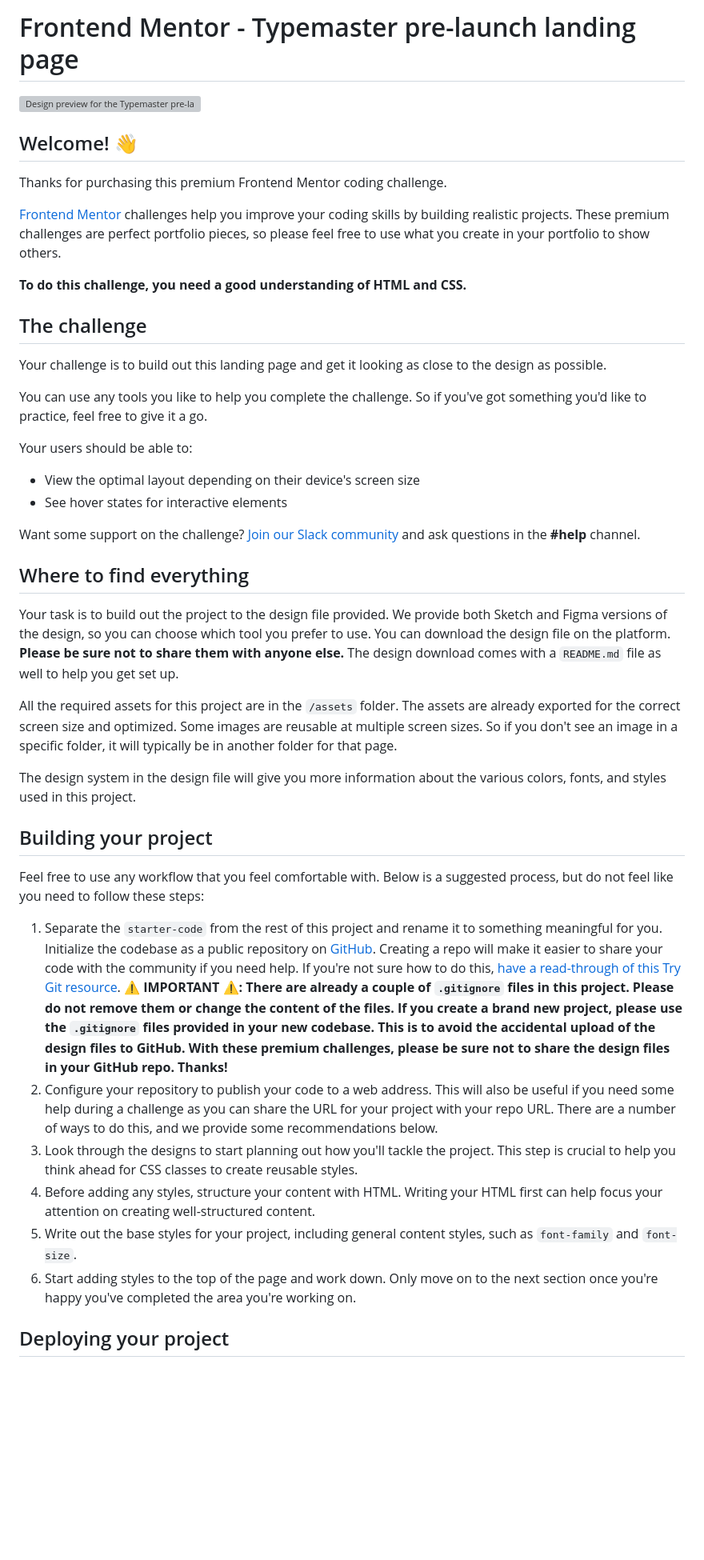
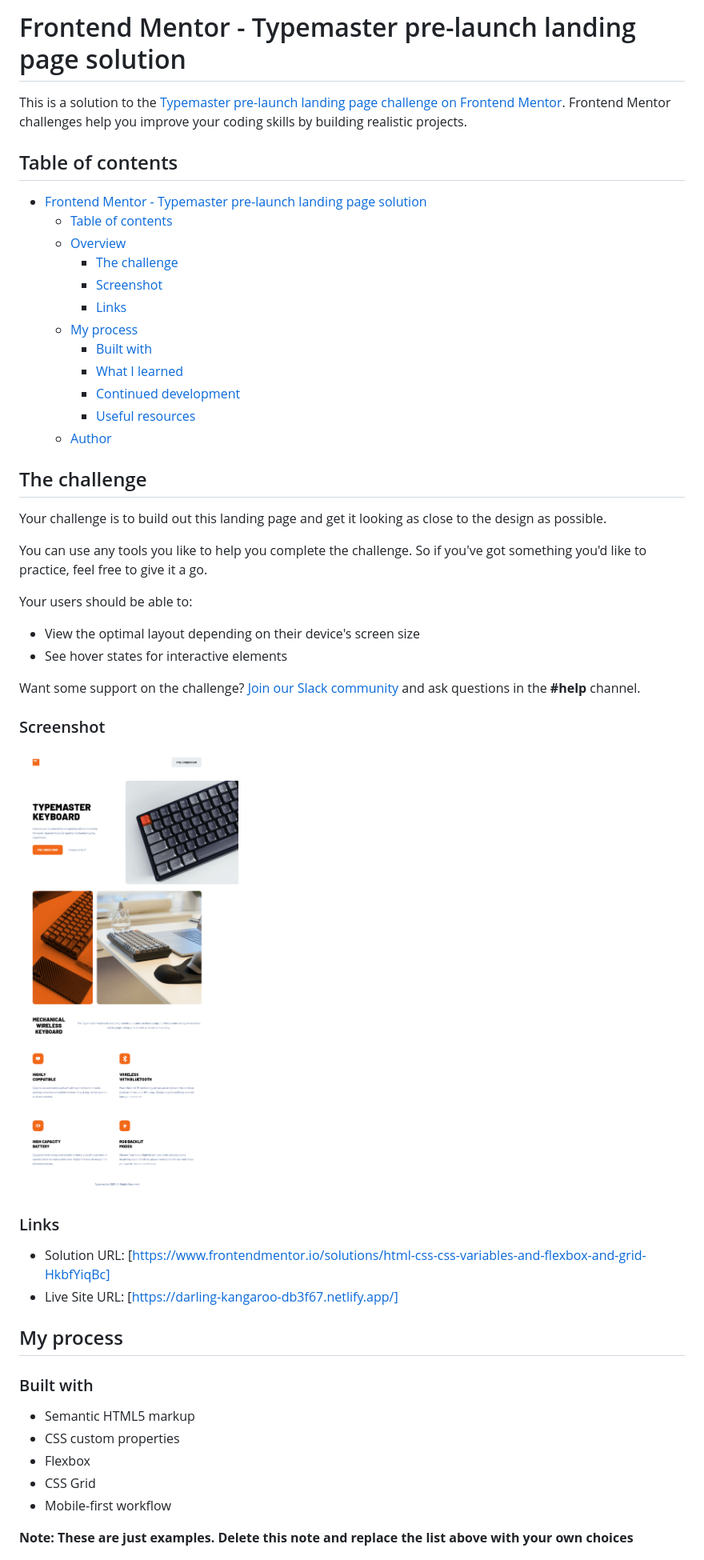
Before and after one commit to brodiewebdt/fm-typemaster-landing-page, a Markdown page: README.md, the part around the change printed below. Shown: that part at 80% size. Rendered like a GitHub page; pictures changed too: assets/screenshot.png (added); blank space fills up the shorter version; grey boxes are pictures that could not be loaded.

Commit message:
updated README.md and add page screenshot

```diff
--- a/README.md
+++ b/README.md
@@ -1,15 +1,21 @@
-# Frontend Mentor - Typemaster pre-launch landing page
+# Frontend Mentor - Typemaster pre-launch landing page solution
 
-![Design preview for the Typemaster pre-launch landing page
- coding challenge](./preview.jpg)
+This is a solution to the [Typemaster pre-launch landing page challenge on Frontend Mentor](). Frontend Mentor challenges help you improve your coding skills by building realistic projects.
 
-## Welcome! 👋
+## Table of contents
 
-Thanks for purchasing this premium Frontend Mentor coding challenge.
-
-[Frontend Mentor](https://www.frontendmentor.io) challenges help you improve your coding skills by building realistic projects. These premium challenges are perfect portfolio pieces, so please feel free to use what you create in your portfolio to show others.
-
-**To do this challenge, you need a good understanding of HTML and CSS.**
+-   [Frontend Mentor - Typemaster pre-launch landing page solution](#frontend-mentor---typemaster-pre-launch-landing-page-solution)
+    -   [Table of contents](#table-of-contents)
+    -   [Overview](#overview)
+        -   [The challenge](#the-challenge)
+        -   [Screenshot](#screenshot)
+        -   [Links](#links)
+    -   [My process](#my-process)
+        -   [Built with](#built-with)
+        -   [What I learned](#what-i-learned)
+        -   [Continued development](#continued-development)
+        -   [Useful resources](#useful-resources)
+    -   [Author](#author)
 
 ## The challenge
 
@@ -19,29 +25,29 @@ You can use any tools you like to help you complete the challenge. So if you've
 
 Your users should be able to:
 
-- View the optimal layout depending on their device's screen size
-- See hover states for interactive elements
+-   View the optimal layout depending on their device's screen size
+-   See hover states for interactive elements
 
 Want some support on the challenge? [Join our Slack community](https://www.frontendmentor.io/slack) and ask questions in the **#help** channel.
 
-## Where to find everything
+### Screenshot
 
-Your task is to build out the project to the design file provided. We provide both Sketch and Figma versions of the design, so you can choose which tool you prefer to use. You can download the design file on the platform. **Please be sure not to share them with anyone else.** The design download comes with a `README.md` file as well to help you get set up.
+![](assets/screenshot.png)
 
-All the required assets for this project are in the `/assets` folder. The assets are already exported for the correct screen size and optimized. Some images are reusable at multiple screen sizes. So if you don't see an image in a specific folder, it will typically be in another folder for that page.
+### Links
 
-The design system in the design file will give you more information about the various colors, fonts, and styles used in this project.
+-   Solution URL: [https://www.frontendmentor.io/solutions/html-css-css-variables-and-flexbox-and-grid-HkbfYiqBc]
+-   Live Site URL: [https://darling-kangaroo-db3f67.netlify.app/]
 
-## Building your project
+## My process
 
-Feel free to use any workflow that you feel comfortable with. Below is a suggested process, but do not feel like you need to follow these steps:
+### Built with
 
-1. Separate the `starter-code` from the rest of this project and rename it to something meaningful for you. Initialize the codebase as a public repository on [GitHub](https://github.com/). Creating a repo will make it easier to share your code with the community if you need help. If you're not sure how to do this, [have a read-through of this Try Git resource](https://try.github.io/). **⚠️ IMPORTANT ⚠️: There are already a couple of `.gitignore` files in this project. Please do not remove them or change the content of the files. If you create a brand new project, please use the `.gitignore` files provided in your new codebase. This is to avoid the accidental upload of the design files to GitHub. With these premium challenges, please be sure not to share the design files in your GitHub repo. Thanks!**
-2. Configure your repository to publish your code to a web address. This will also be useful if you need some help during a challenge as you can share the URL for your project with your repo URL. There are a number of ways to do this, and we provide some recommendations below.
-3. Look through the designs to start planning out how you'll tackle the project. This step is crucial to help you think ahead for CSS classes to create reusable styles.
-4. Before adding any styles, structure your content with HTML. Writing your HTML first can help focus your attention on creating well-structured content.
-5. Write out the base styles for your project, including general content styles, such as `font-family` and `font-size`.
-6. Start adding styles to the top of the page and work down. Only move on to the next section once you're happy you've completed the area you're working on.
+-   Semantic HTML5 markup
+-   CSS custom properties
+-   Flexbox
+-   CSS Grid
+-   Mobile-first workflow
 
-## Deploying your project
+**Note: These are just examples. Delete this note and replace the list above with your own choices**
 
```
Also changed, not shown: other parts of README.md (+10 -35 lines), README-template.md (deleted, +0 -114 lines).
